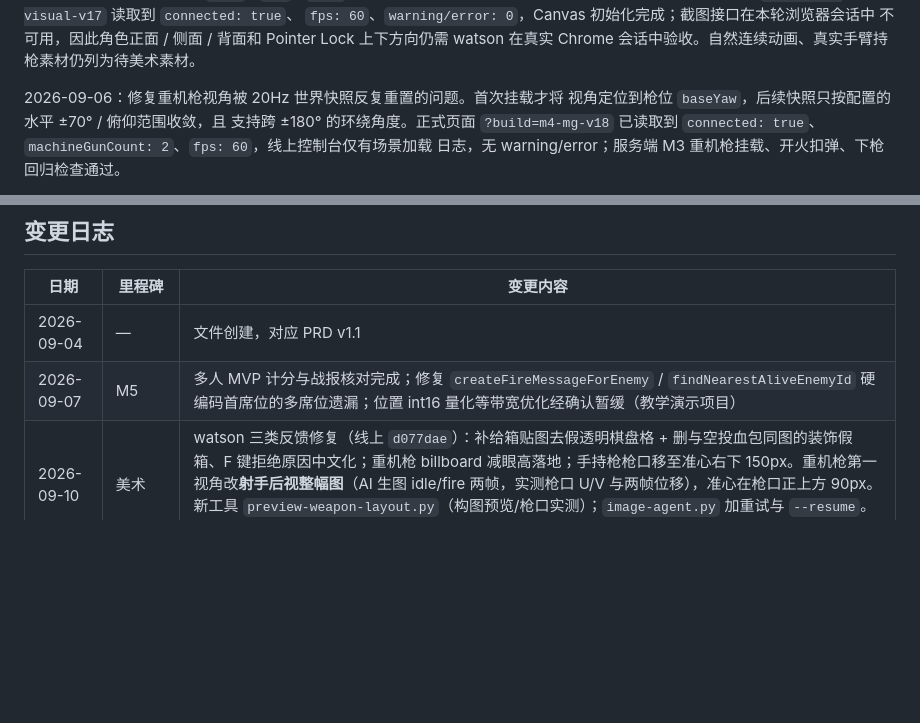
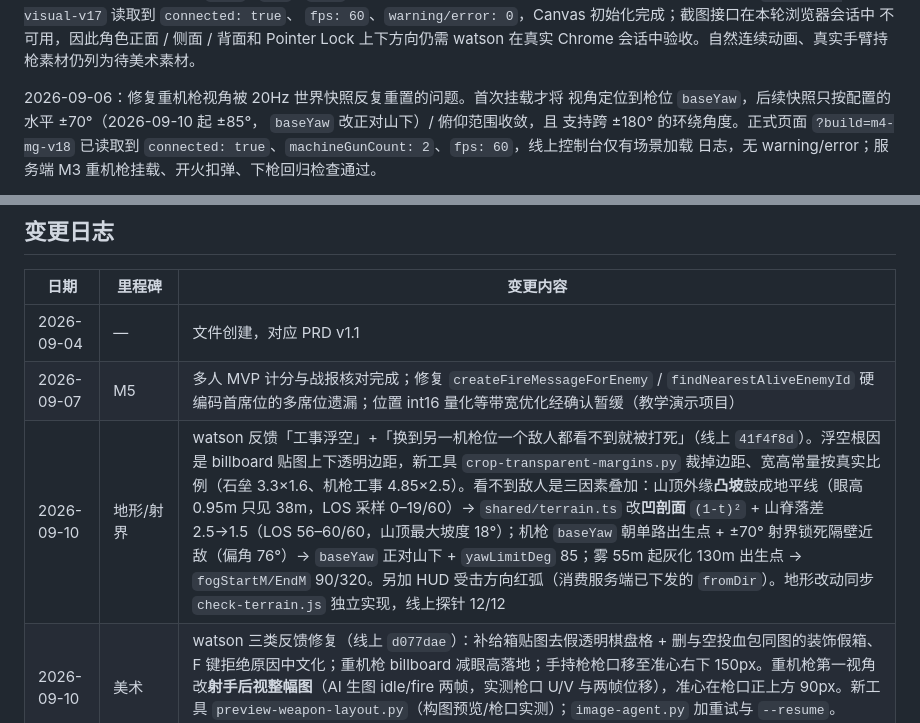
Before and after one commit to watsonbkeel/langya, a Markdown page: docs/MILESTONES.md, 2 parts joined by grey strips. GitHub-like rendering; blank space fills up the shorter version.

Commit message:
docs: MILESTONES 记录工事贴地与机枪位视野修复（凹坡/射界 85°/雾/受击方向）

```diff
--- a/docs/MILESTONES.md
+++ b/docs/MILESTONES.md
@@ -599,7 +599,8 @@ warning/error 为 0。补充修复了显式垂直 UV、脚底原点、碰撞盒
 Chrome 会话中验收。自然连续动画、真实手臂持枪素材仍列为待美术素材。
 
 2026-09-06：修复重机枪视角被 20Hz 世界快照反复重置的问题。首次挂载才将
-视角定位到枪位 `baseYaw`，后续快照只按配置的水平 ±70° / 俯仰范围收敛，且
+视角定位到枪位 `baseYaw`，后续快照只按配置的水平 ±70°（2026-09-10 起 ±85°，
+`baseYaw` 改正对山下）/ 俯仰范围收敛，且
 支持跨 ±180° 的环绕角度。正式页面 `?build=m4-mg-v18` 已读取到
 `connected: true`、`machineGunCount: 2`、`fps: 60`，线上控制台仅有场景加载
 日志，无 warning/error；服务端 M3 重机枪挂载、开火扣弹、下枪回归检查通过。
@@ -1060,6 +1061,7 @@ Chrome 验证鼠标方向、角色接地 / 朝向和枪口指向。适龄合规
 |---|---|---|
 | 2026-09-04 | — | 文件创建，对应 PRD v1.1 |
 | 2026-09-07 | M5 | 多人 MVP 计分与战报核对完成；修复 `createFireMessageForEnemy` / `findNearestAliveEnemyId` 硬编码首席位的多席位遗漏；位置 int16 量化等带宽优化经确认暂缓（教学演示项目） |
+| 2026-09-10 | 地形/射界 | watson 反馈「工事浮空」+「换到另一机枪位一个敌人都看不到就被打死」（线上 `41f4f8d`）。浮空根因是 billboard 贴图上下透明边距，新工具 `crop-transparent-margins.py` 裁掉边距、宽高常量按真实比例（石垒 3.3×1.6、机枪工事 4.85×2.5）。看不到敌人是三因素叠加：山顶外缘**凸坡**鼓成地平线（眼高 0.95m 只见 38m，LOS 采样 0–19/60）→ `shared/terrain.ts` 改**凹剖面** `(1-t)²` + 山脊落差 2.5→1.5（LOS 56–60/60，山顶最大坡度 18°）；机枪 `baseYaw` 朝单路出生点 + ±70° 射界锁死隔壁近敌（偏角 76°）→ `baseYaw` 正对山下 + `yawLimitDeg` 85；雾 55m 起灰化 130m 出生点 → `fogStartM/EndM` 90/320。另加 HUD 受击方向红弧（消费服务端已下发的 `fromDir`）。地形改动同步 `check-terrain.js` 独立实现，线上探针 12/12 |
 | 2026-09-10 | 美术 | watson 三类反馈修复（线上 `d077dae`）：补给箱贴图去假透明棋盘格 + 删与空投血包同图的装饰假箱、F 键拒绝原因中文化；重机枪 billboard 减眼高落地；手持枪枪口移至准心右下 150px。重机枪第一视角改**射手后视整幅图**（AI 生图 idle/fire 两帧，实测枪口 U/V 与两帧位移），准心在枪口正上方 90px。新工具 `preview-weapon-layout.py`（构图预览/枪口实测）；`image-agent.py` 加重试与 `--resume`。Cocos CLI 需 `env -u NODE_OPTIONS -u ELECTRON_RUN_AS_NODE` 写入 DEPLOY.md |
 | 2026-09-10 | 平衡/UI | watson 反馈「第二波就守不住」+ 战报按钮拥挤：AI 队友战力上调（命中 0.55→0.95、远距 0.35→0.85、射速 0.7→0.9、反应 0.6→0.1s、120 血 2 血包），`calibration.maxKillRatio` 0.5→0.6，`verify-config` 上限同步；校准器 20 局实测队友占比 52%、存活 296s、同屏峰值 25、CPU 3%。战报「重新开始新的一局」按钮改 320×52 圆角 + 与「向英雄致敬」拉开 28px、贴底 36px |
 | 2026-09-10 | 性能 | 公网域名 `https://langyashan.bkeel.com` 上线（香港中转机反代 + 30d 静态缓存）；贴图全量 WebP 22MB→2.6MB；下载并发 6→16；大厅阶段预加载战斗贴图 + 进度提示 + 装完自动上阵；构建改 md5Cache；线上 31/31、冷缓存首访进战斗 fps60。剩余瓶颈 `cc.js` 冷加载 ~3.7s（gzip 511KB），引擎裁剪暂缓 |
```
